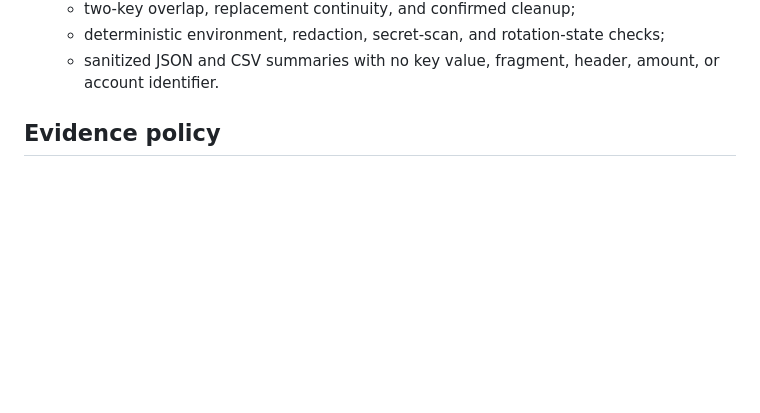
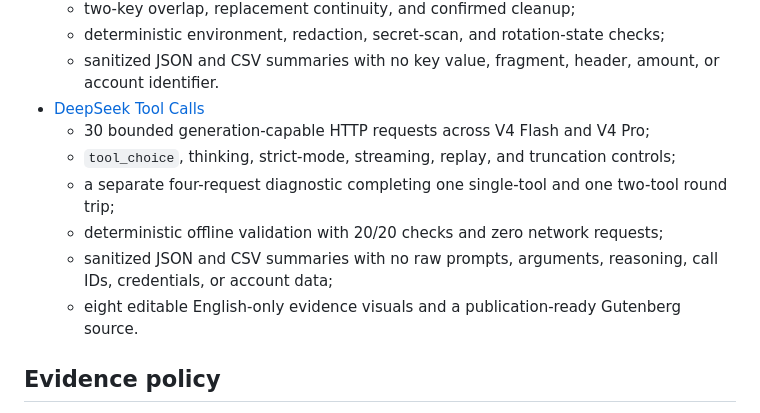
Before and after one commit to chatdeepai/deepseek-api-reproducible-tests, a Markdown page: README.md, the part around the change. Drawn GitHub-style; blank space fills up the shorter version.

Commit message:
Index DeepSeek Tool Calls evidence suite

```diff
--- a/README.md
+++ b/README.md
@@ -47,6 +47,13 @@ This public evidence repository contains bounded, reproducible live tests used b
   - two-key overlap, replacement continuity, and confirmed cleanup;
   - deterministic environment, redaction, secret-scan, and rotation-state checks;
   - sanitized JSON and CSV summaries with no key value, fragment, header, amount, or account identifier.
+- [DeepSeek Tool Calls](./tool-calls/)
+  - 30 bounded generation-capable HTTP requests across V4 Flash and V4 Pro;
+  - `tool_choice`, thinking, strict-mode, streaming, replay, and truncation controls;
+  - a separate four-request diagnostic completing one single-tool and one two-tool round trip;
+  - deterministic offline validation with 20/20 checks and zero network requests;
+  - sanitized JSON and CSV summaries with no raw prompts, arguments, reasoning, call IDs, credentials, or account data;
+  - eight editable English-only evidence visuals and a publication-ready Gutenberg source.
 
 ## Evidence policy
 
```
